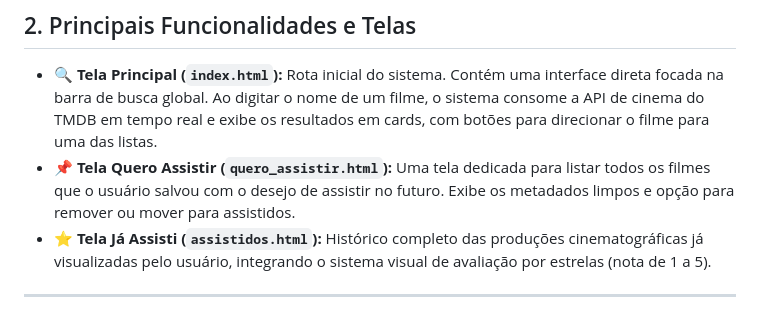
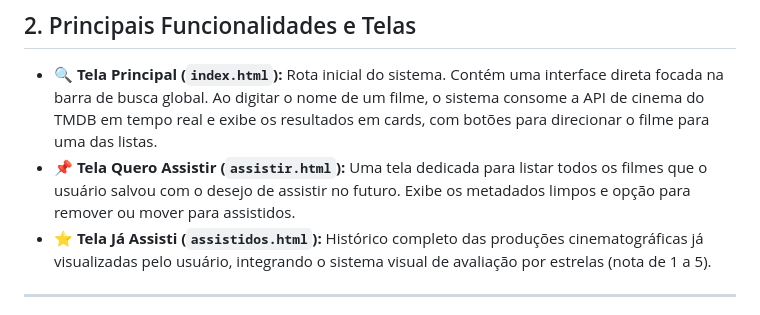
Before and after one commit to CamileXavierMedina/CineMatch, a Markdown page: README.md, the part around the change. GitHub-like rendering.

Commit message:
atualização

```diff
--- a/README.md
+++ b/README.md
@@ -11,7 +11,7 @@ A proposta do sistema adota uma filosofia de design *clean*, focando 100% na usa
 ## 2. Principais Funcionalidades e Telas
 
 * **🔍 Tela Principal (`index.html`):** Rota inicial do sistema. Contém uma interface direta focada na barra de busca global. Ao digitar o nome de um filme, o sistema consome a API de cinema do TMDB em tempo real e exibe os resultados em cards, com botões para direcionar o filme para uma das listas.
-* **📌 Tela Quero Assistir (`quero_assistir.html`):** Uma tela dedicada para listar todos os filmes que o usuário salvou com o desejo de assistir no futuro. Exibe os metadados limpos e opção para remover ou mover para assistidos.
+* **📌 Tela Quero Assistir (`assistir.html`):** Uma tela dedicada para listar todos os filmes que o usuário salvou com o desejo de assistir no futuro. Exibe os metadados limpos e opção para remover ou mover para assistidos.
 * **⭐ Tela Já Assisti (`assistidos.html`):** Histórico completo das produções cinematográficas já visualizadas pelo usuário, integrando o sistema visual de avaliação por estrelas (nota de 1 a 5).
 
 ---
```
